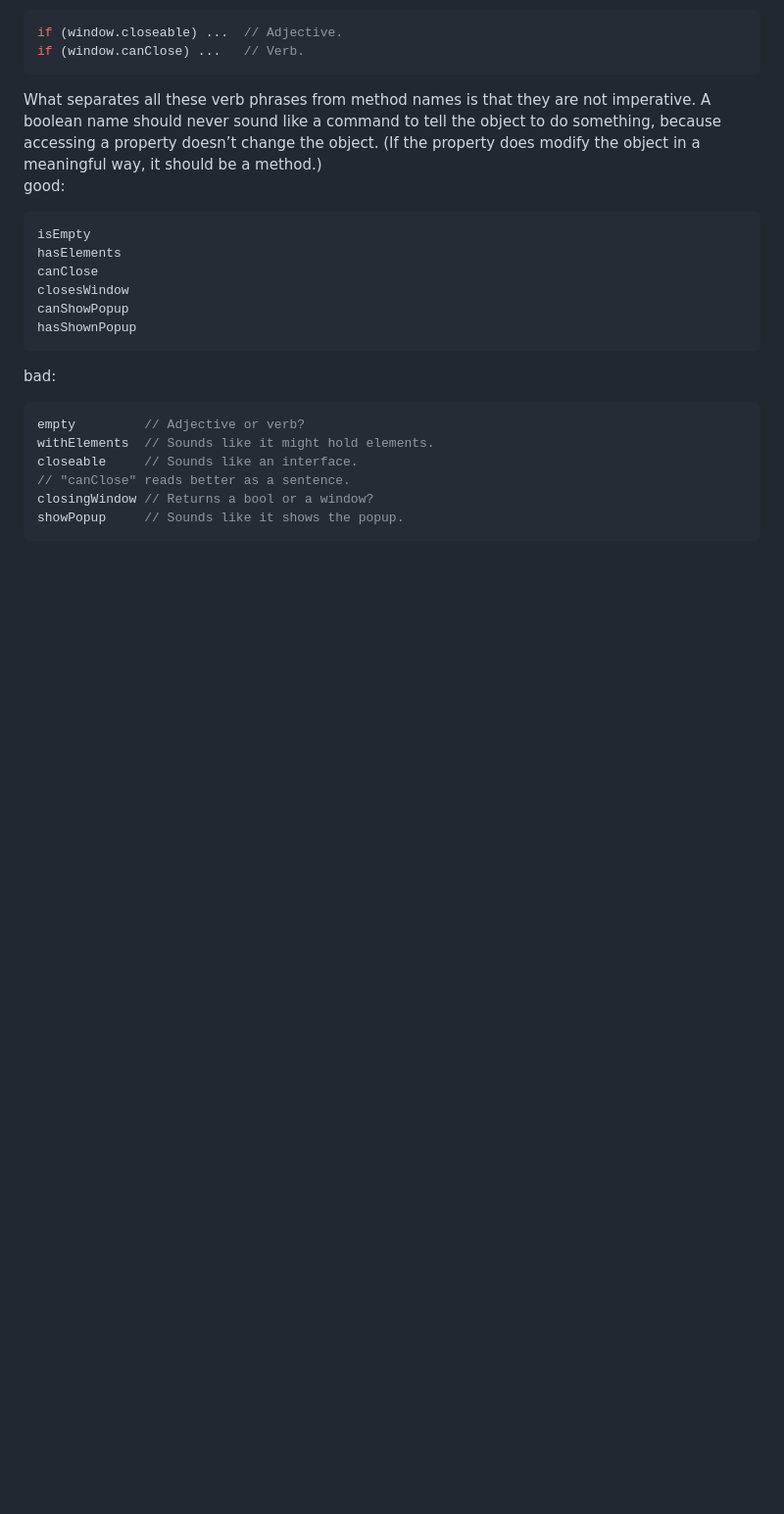
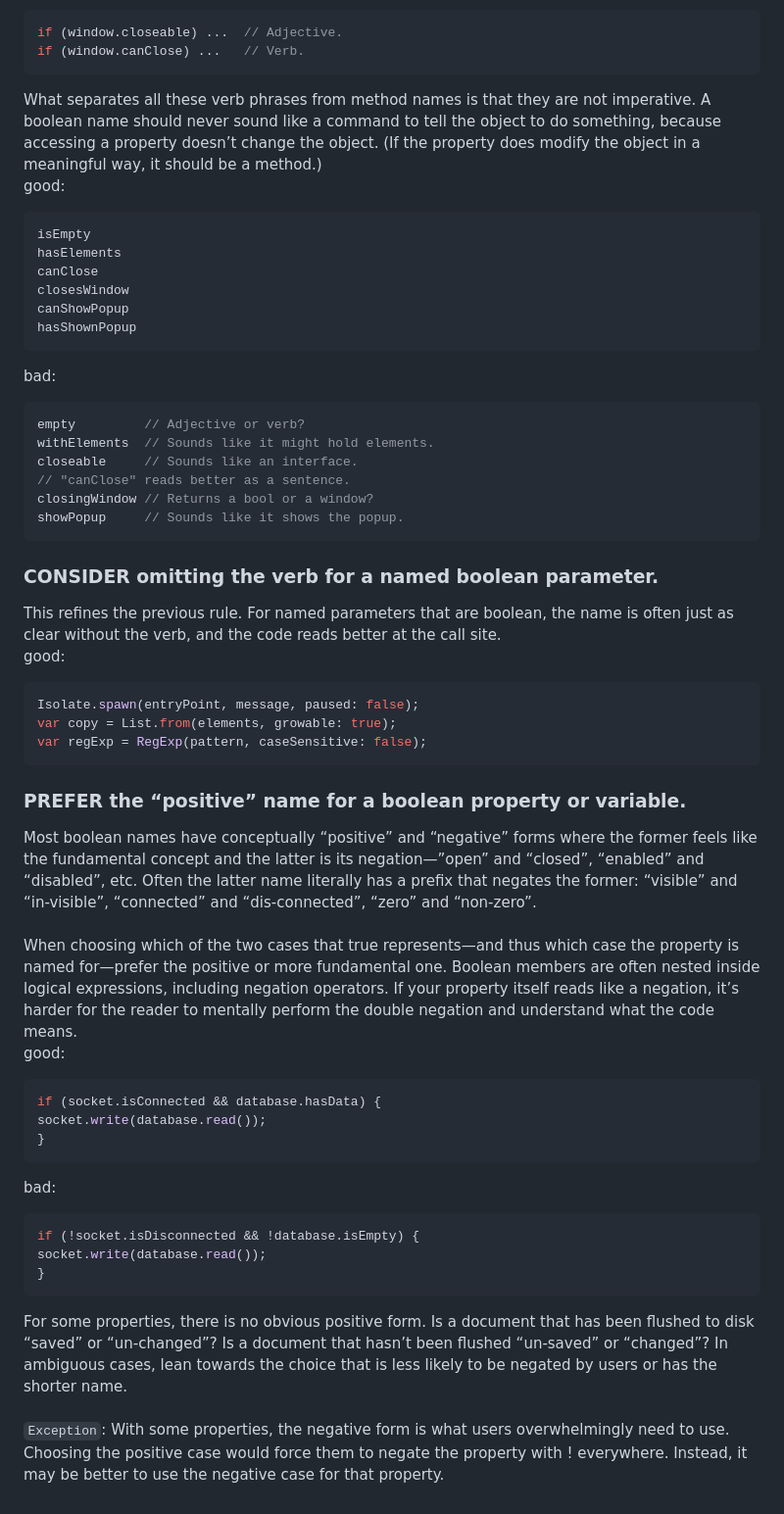
Before and after one commit to MuhammadBilalAkbar/naming_and_order_in_flutter, a Markdown page: README.md, the part around one of its changes. Shown at 98% size. GitHub-like rendering; blank space fills up the shorter version.

````diff
--- a/README.md
+++ b/README.md
@@ -123,3 +123,32 @@ closeable     // Sounds like an interface.
 closingWindow // Returns a bool or a window?
 showPopup     // Sounds like it shows the popup.
 ```
+
+### CONSIDER omitting the verb for a named boolean parameter.
+This refines the previous rule. For named parameters that are boolean, the name is often just as clear without the verb, and the code reads better at the call site.
+<br />good:
+```dart
+Isolate.spawn(entryPoint, message, paused: false);
+var copy = List.from(elements, growable: true);
+var regExp = RegExp(pattern, caseSensitive: false);
+```
+
+### PREFER the “positive” name for a boolean property or variable.
+Most boolean names have conceptually “positive” and “negative” forms where the former feels like the fundamental concept and the latter is its negation—”open” and “closed”, “enabled” and “disabled”, etc. Often the latter name literally has a prefix that negates the former: “visible” and “in-visible”, “connected” and “dis-connected”, “zero” and “non-zero”.
+<br /><br />
+When choosing which of the two cases that true represents—and thus which case the property is named for—prefer the positive or more fundamental one. Boolean members are often nested inside logical expressions, including negation operators. If your property itself reads like a negation, it’s harder for the reader to mentally perform the double negation and understand what the code means.
+<br />good:
+```dart
+if (socket.isConnected && database.hasData) {
+socket.write(database.read());
+}
+```
+bad:
+```dart
+if (!socket.isDisconnected && !database.isEmpty) {
+socket.write(database.read());
+}
+```
+For some properties, there is no obvious positive form. Is a document that has been flushed to disk “saved” or “un-changed”? Is a document that hasn’t been flushed “un-saved” or “changed”? In ambiguous cases, lean towards the choice that is less likely to be negated by users or has the shorter name.
+<br /><br />
+`Exception`: With some properties, the negative form is what users overwhelmingly need to use. Choosing the positive case would force them to negate the property with ! everywhere. Instead, it may be better to use the negative case for that property.
````
Also changed, not shown: other parts of README.md (+1 -1 lines).
